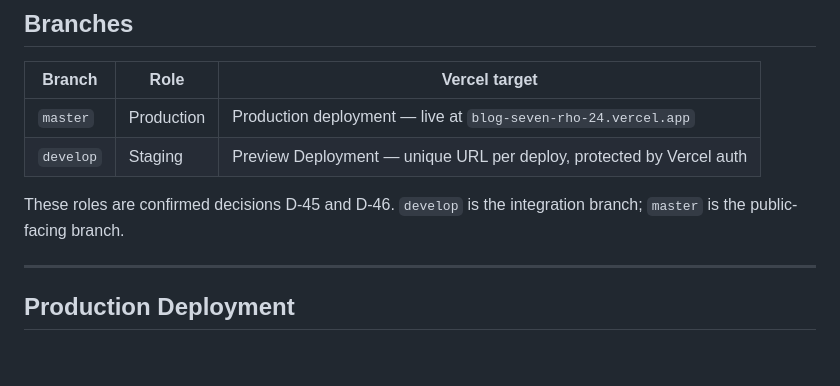
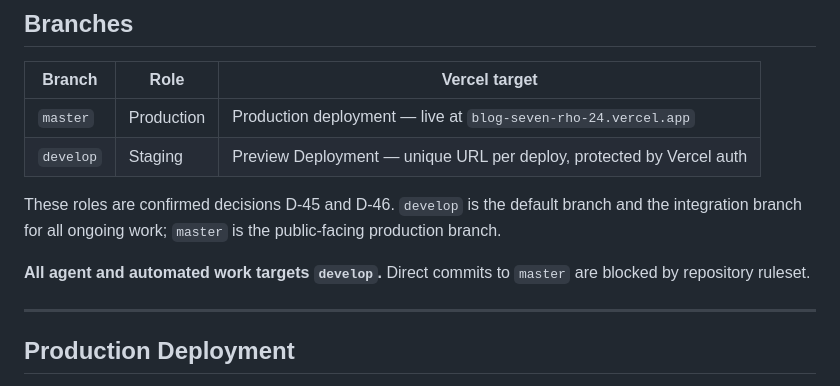
Before and after one commit to whqtker-projects/blog, a Markdown page: docs/deployment-workflow.md, the part around the change. Drawn GitHub-style; blank space fills up the shorter version.

Commit message:
docs: note develop as default branch and agent work target
Co-Authored-By: Claude Sonnet 4.6 <noreply@anthropic.com>

```diff
--- a/docs/deployment-workflow.md
+++ b/docs/deployment-workflow.md
@@ -14,7 +14,9 @@ This document describes how the blog is deployed to production and staging, what
 | `master` | Production | Production deployment — live at `blog-seven-rho-24.vercel.app` |
 | `develop` | Staging | Preview Deployment — unique URL per deploy, protected by Vercel auth |
 
-These roles are confirmed decisions D-45 and D-46. `develop` is the integration branch; `master` is the public-facing branch.
+These roles are confirmed decisions D-45 and D-46. `develop` is the default branch and the integration branch for all ongoing work; `master` is the public-facing production branch.
+
+**All agent and automated work targets `develop`.** Direct commits to `master` are blocked by repository ruleset.
 
 ---
 
```
